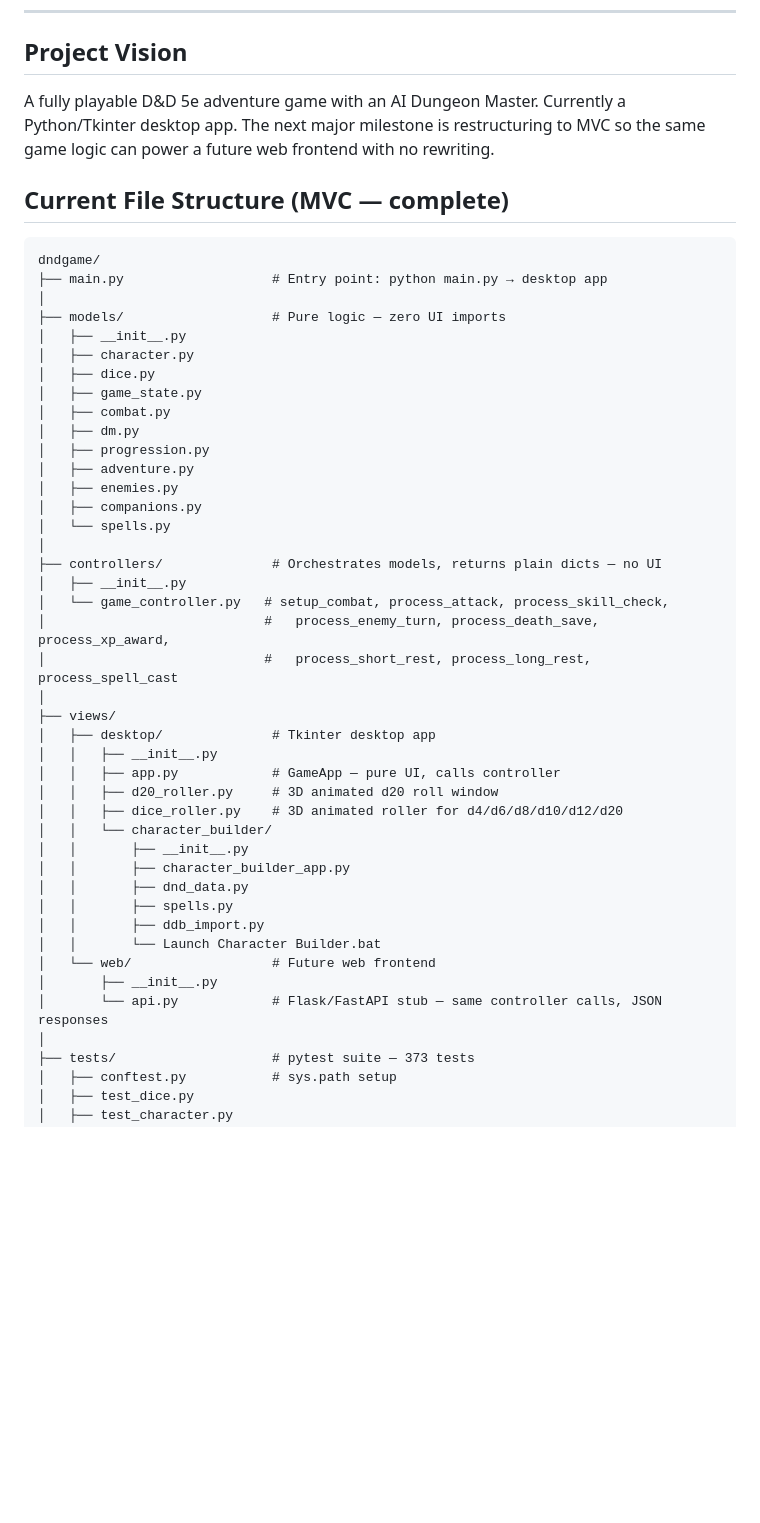
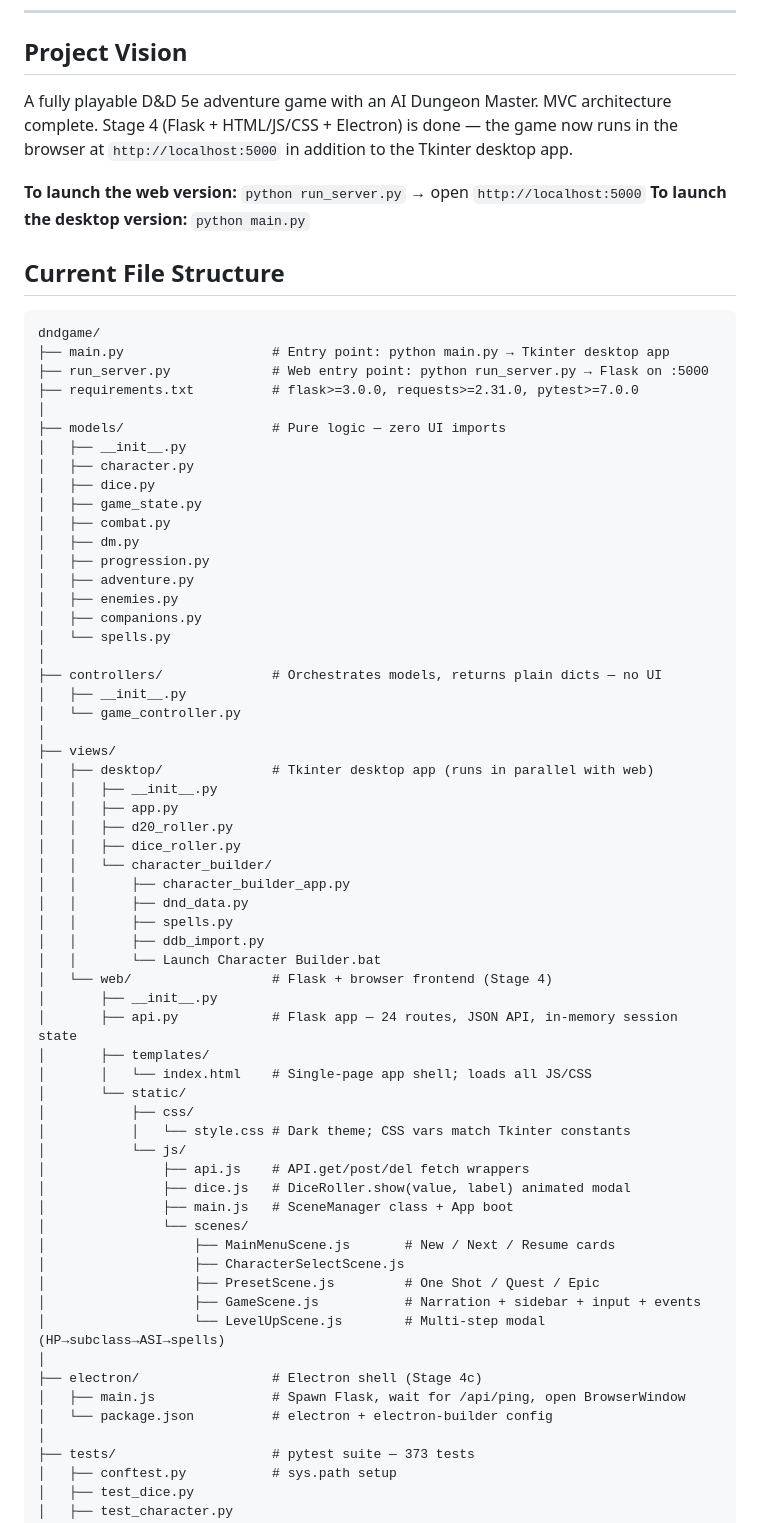
Before and after one commit to Smlcrp/dndgame, a Markdown page: CLAUDE.md, the part around one of its changes. GitHub-like rendering; blank space fills up the shorter version.

````diff
--- a/CLAUDE.md
+++ b/CLAUDE.md
@@ -6,12 +6,17 @@
 ---
 
 ## Project Vision
-A fully playable D&D 5e adventure game with an AI Dungeon Master. Currently a Python/Tkinter desktop app. The next major milestone is restructuring to MVC so the same game logic can power a future web frontend with no rewriting.
+A fully playable D&D 5e adventure game with an AI Dungeon Master. MVC architecture complete. Stage 4 (Flask + HTML/JS/CSS + Electron) is done — the game now runs in the browser at `http://localhost:5000` in addition to the Tkinter desktop app.
 
-## Current File Structure (MVC — complete)
+**To launch the web version:** `python run_server.py` → open `http://localhost:5000`
+**To launch the desktop version:** `python main.py`
+
+## Current File Structure
 ```
 dndgame/
-├── main.py                   # Entry point: python main.py → desktop app
+├── main.py                   # Entry point: python main.py → Tkinter desktop app
+├── run_server.py             # Web entry point: python run_server.py → Flask on :5000
+├── requirements.txt          # flask>=3.0.0, requests>=2.31.0, pytest>=7.0.0
 │
 ├── models/                   # Pure logic — zero UI imports
 │   ├── __init__.py
@@ -28,26 +33,42 @@ dndgame/
 │
 ├── controllers/              # Orchestrates models, returns plain dicts — no UI
 │   ├── __init__.py
-│   └── game_controller.py   # setup_combat, process_attack, process_skill_check,
-│                            #   process_enemy_turn, process_death_save, process_xp_award,
-│                            #   process_short_rest, process_long_rest, process_spell_cast
+│   └── game_controller.py
 │
 ├── views/
-│   ├── desktop/              # Tkinter desktop app
+│   ├── desktop/              # Tkinter desktop app (runs in parallel with web)
 │   │   ├── __init__.py
-│   │   ├── app.py            # GameApp — pure UI, calls controller
-│   │   ├── d20_roller.py     # 3D animated d20 roll window
-│   │   ├── dice_roller.py    # 3D animated roller for d4/d6/d8/d10/d12/d20
+│   │   ├── app.py
+│   │   ├── d20_roller.py
+│   │   ├── dice_roller.py
 │   │   └── character_builder/
-│   │       ├── __init__.py
 │   │       ├── character_builder_app.py
 │   │       ├── dnd_data.py
 │   │       ├── spells.py
 │   │       ├── ddb_import.py
 │   │       └── Launch Character Builder.bat
-│   └── web/                  # Future web frontend
+│   └── web/                  # Flask + browser frontend (Stage 4)
 │       ├── __init__.py
-│       └── api.py            # Flask/FastAPI stub — same controller calls, JSON responses
+│       ├── api.py            # Flask app — 24 routes, JSON API, in-memory session state
+│       ├── templates/
+│       │   └── index.html    # Single-page app shell; loads all JS/CSS
+│       └── static/
+│           ├── css/
+│           │   └── style.css # Dark theme; CSS vars match Tkinter constants
+│           └── js/
+│               ├── api.js    # API.get/post/del fetch wrappers
+│               ├── dice.js   # DiceRoller.show(value, label) animated modal
+│               ├── main.js   # SceneManager class + App boot
+│               └── scenes/
+│                   ├── MainMenuScene.js       # New / Next / Resume cards
+│                   ├── CharacterSelectScene.js
+│                   ├── PresetScene.js         # One Shot / Quest / Epic
+│                   ├── GameScene.js           # Narration + sidebar + input + events
+│                   └── LevelUpScene.js        # Multi-step modal (HP→subclass→ASI→spells)
+│
+├── electron/                 # Electron shell (Stage 4c)
+│   ├── main.js               # Spawn Flask, wait for /api/ping, open BrowserWindow
+│   └── package.json          # electron + electron-builder config
 │
 ├── tests/                    # pytest suite — 373 tests
 │   ├── conftest.py           # sys.path setup
````
Also changed, not shown: other parts of CLAUDE.md (+33 -35 lines).
